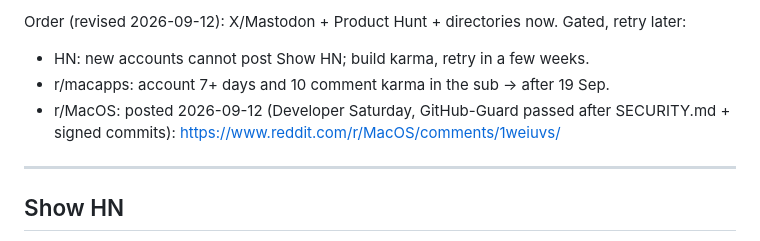
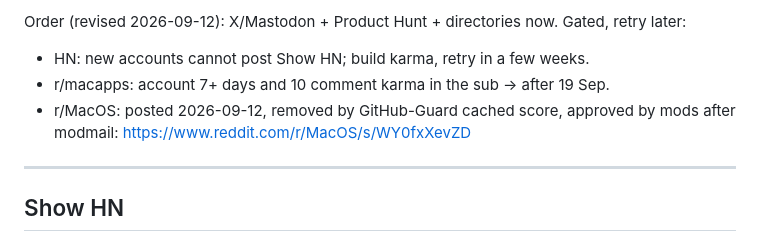
Before and after one commit to yasinozmeen/smartpause, a Markdown page: docs/marketing/launch.md, the part around the change. Drawn GitHub-style.

Commit message:
Launch kit: r/MacOS postu mod onayıyla yayında
Co-Authored-By: Claude Fable 5.1 <noreply@anthropic.com>

```diff
--- a/docs/marketing/launch.md
+++ b/docs/marketing/launch.md
@@ -8,7 +8,7 @@ To do by hand: GitHub Settings › Social preview → upload `docs/marketing/1-h
 Order (revised 2026-09-12): X/Mastodon + Product Hunt + directories now. Gated, retry later:
 - HN: new accounts cannot post Show HN; build karma, retry in a few weeks.
 - r/macapps: account 7+ days and 10 comment karma in the sub → after 19 Sep.
-- r/MacOS: posted 2026-09-12 (Developer Saturday, GitHub-Guard passed after SECURITY.md + signed commits): https://www.reddit.com/r/MacOS/comments/1weiuvs/
+- r/MacOS: posted 2026-09-12, removed by GitHub-Guard cached score, approved by mods after modmail: https://www.reddit.com/r/MacOS/s/WY0fxXevZD
 
 ---
 
```
